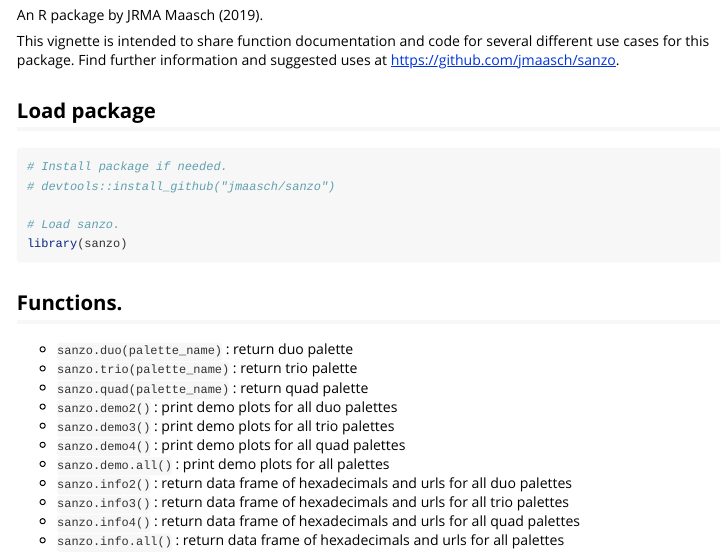
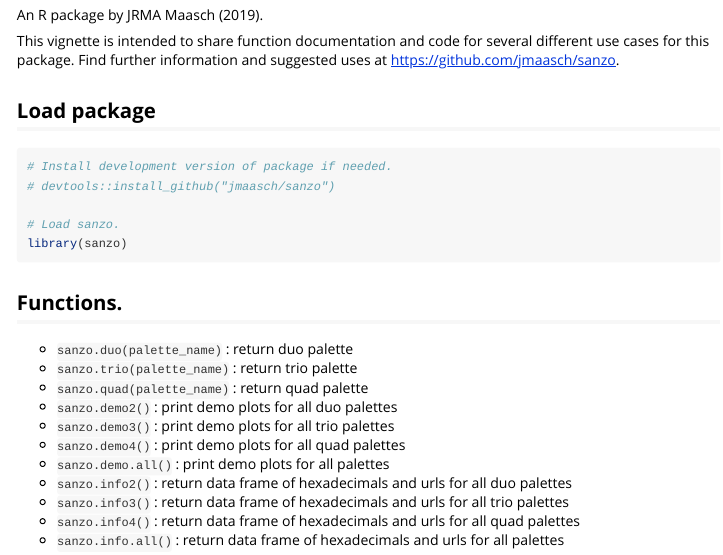
Before and after one commit to jmaasch/sanzo, an R Markdown document (vignettes/sanzo_vignette.Rmd): the page in a window 1100 px wide, from 220 px down. Rendered offline with R 4.5, knitr and Pandoc, with nearby package versions; some code elsewhere in the file could not run offline.

Commit message:
update vignette

````diff
--- a/vignettes/sanzo_vignette.Rmd
+++ b/vignettes/sanzo_vignette.Rmd
@@ -19,7 +19,7 @@ This vignette is intended to share function documentation and code for several d
 
 ```{r setup, warning = FALSE, error = FALSE}
 
-# Install package if needed.
+# Install development version of package if needed.
 # devtools::install_github("jmaasch/sanzo")
 
 # Load sanzo.
````
Also changed, not shown: 2 other files.
